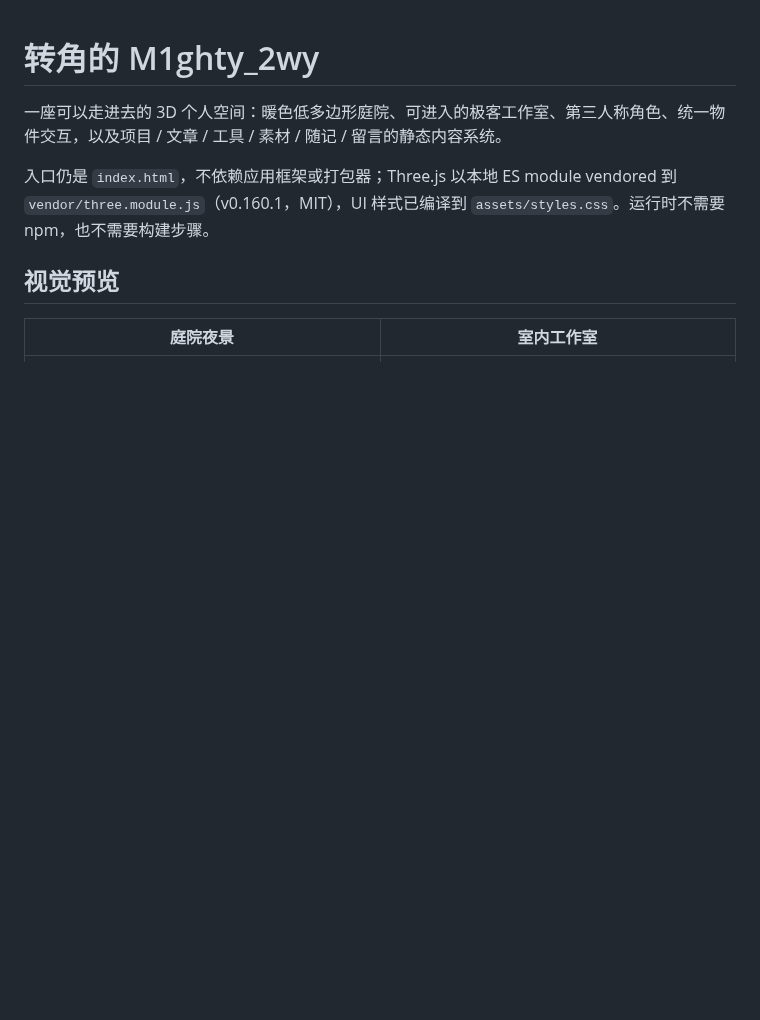
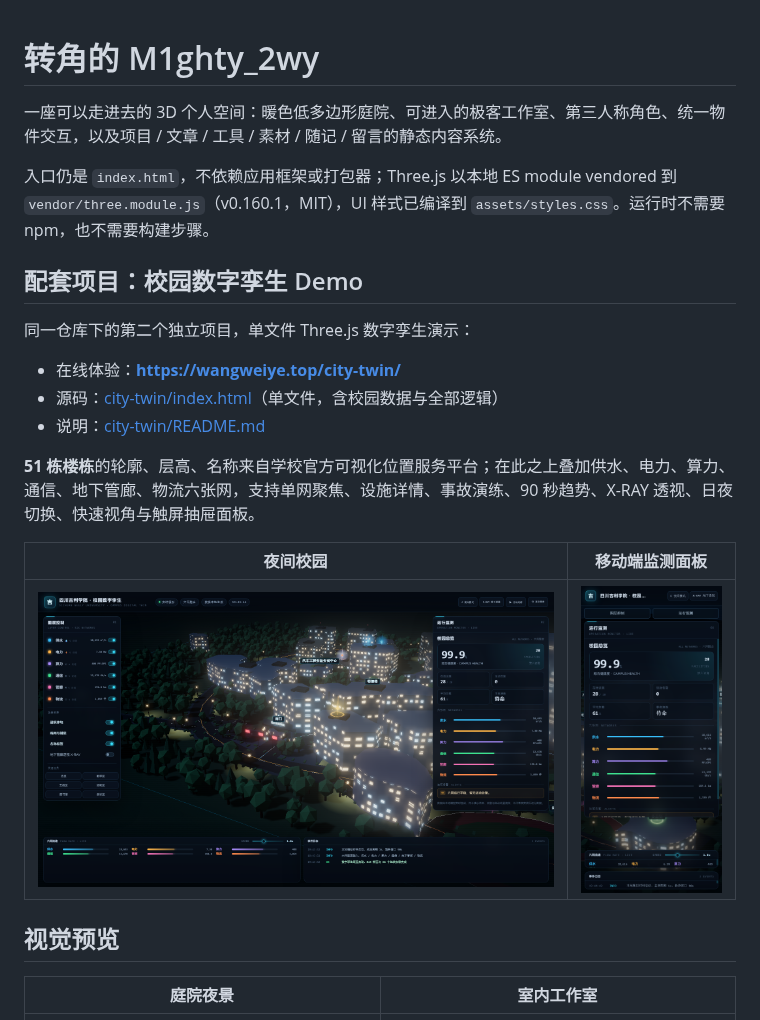
Before and after one commit to M1ghty32/M1ghty_2wy, a Markdown page: README.md, the part around the change. Drawn GitHub-style; pictures changed too: docs/screenshots/campus-twin-mobile.png (added), docs/screenshots/campus-twin-night.png (added); blank space fills up the shorter version.

Commit message:
feat(city-twin): add campus details, mobile drawer panels and docs

```diff
--- a/README.md
+++ b/README.md
@@ -3,6 +3,21 @@
 一座可以走进去的 3D 个人空间：暖色低多边形庭院、可进入的极客工作室、第三人称角色、统一物件交互，以及项目 / 文章 / 工具 / 素材 / 随记 / 留言的静态内容系统。
 
 入口仍是 `index.html`，不依赖应用框架或打包器；Three.js 以本地 ES module vendored 到 `vendor/three.module.js`（v0.160.1，MIT），UI 样式已编译到 `assets/styles.css`。运行时不需要 npm，也不需要构建步骤。
+
+## 配套项目：校园数字孪生 Demo
+
+同一仓库下的第二个独立项目，单文件 Three.js 数字孪生演示：
+
+- 在线体验：**https://wangweiye.top/city-twin/**
+- 源码：[city-twin/index.html](city-twin/index.html)（单文件，含校园数据与全部逻辑）
+- 说明：[city-twin/README.md](city-twin/README.md)
+
+**51 栋楼栋**的轮廓、层高、名称来自学校官方可视化位置服务平台；在此之上叠加供水、电力、算力、通信、地下管廊、物流六张网，支持单网聚焦、设施详情、事故演练、90 秒趋势、X-RAY 透视、日夜切换、快速视角与触屏抽屉面板。
+
+| 夜间校园 | 移动端监测面板 |
+| --- | --- |
+| ![校园数字孪生](docs/screenshots/campus-twin-night.png) | ![移动端](docs/screenshots/campus-twin-mobile.png) |
+
 
 ## 视觉预览
 
```
Also changed, not shown: city-twin/README.md (+5 -1 lines), 1 other file.
